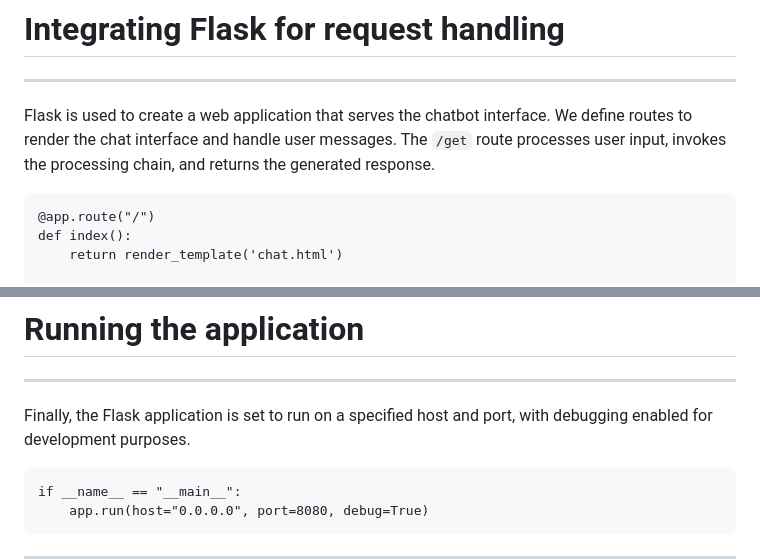
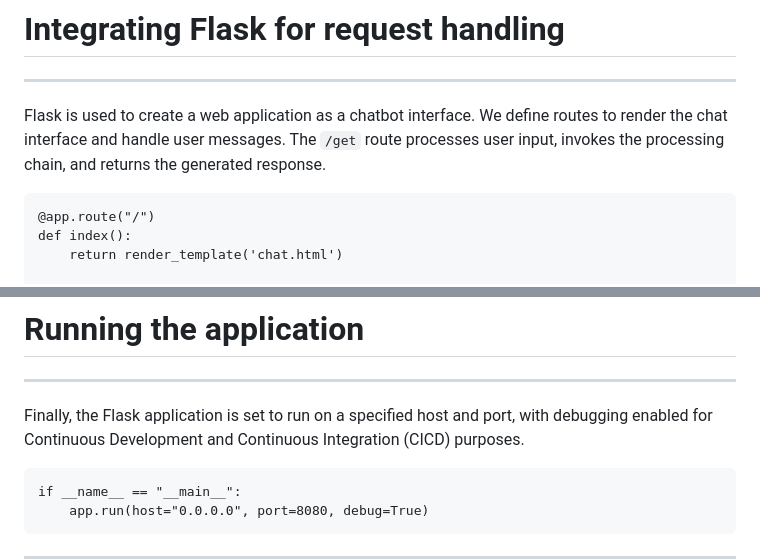
Before and after one commit to OSegun/Generative-AI-Med-Bot, a Markdown page: .swm/ai-medical-bot.92zba022.sw.md, 2 parts joined by grey strips. Rendered like a GitHub page.

Commit message:
docs(swimm): update doc: AI Medical Bot

````diff
--- a/.swm/ai-medical-bot.92zba022.sw.md
+++ b/.swm/ai-medical-bot.92zba022.sw.md
@@ -91,7 +91,7 @@ prompt = ChatPromptTemplate.from_template(system_prompt)
 
 ---
 
-Flask is used to create a web application that serves the chatbot interface. We define routes to render the chat interface and handle user messages. The `/get` route processes user input, invokes the processing chain, and returns the generated response.
+Flask is used to create a web application as a chatbot interface. We define routes to render the chat interface and handle user messages. The `/get` route processes user input, invokes the processing chain, and returns the generated response.
 
 ```
 @app.route("/")
@@ -119,7 +119,7 @@ def chat():
 
 ---
 
-Finally, the Flask application is set to run on a specified host and port, with debugging enabled for development purposes.
+Finally, the Flask application is set to run on a specified host and port, with debugging enabled for Continuous Development and Continuous Integration (CICD) purposes.
 
 ```
 if __name__ == "__main__":
````
